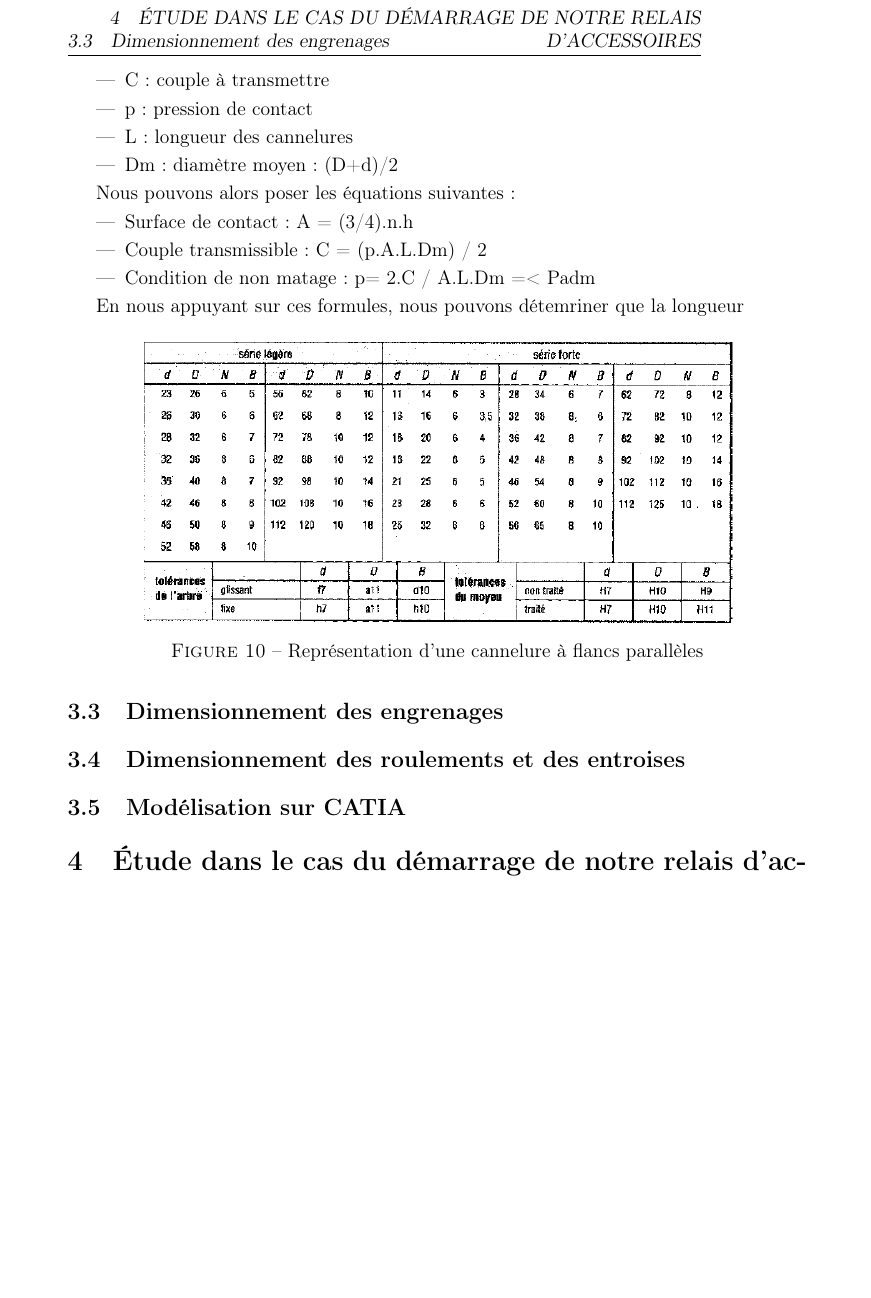
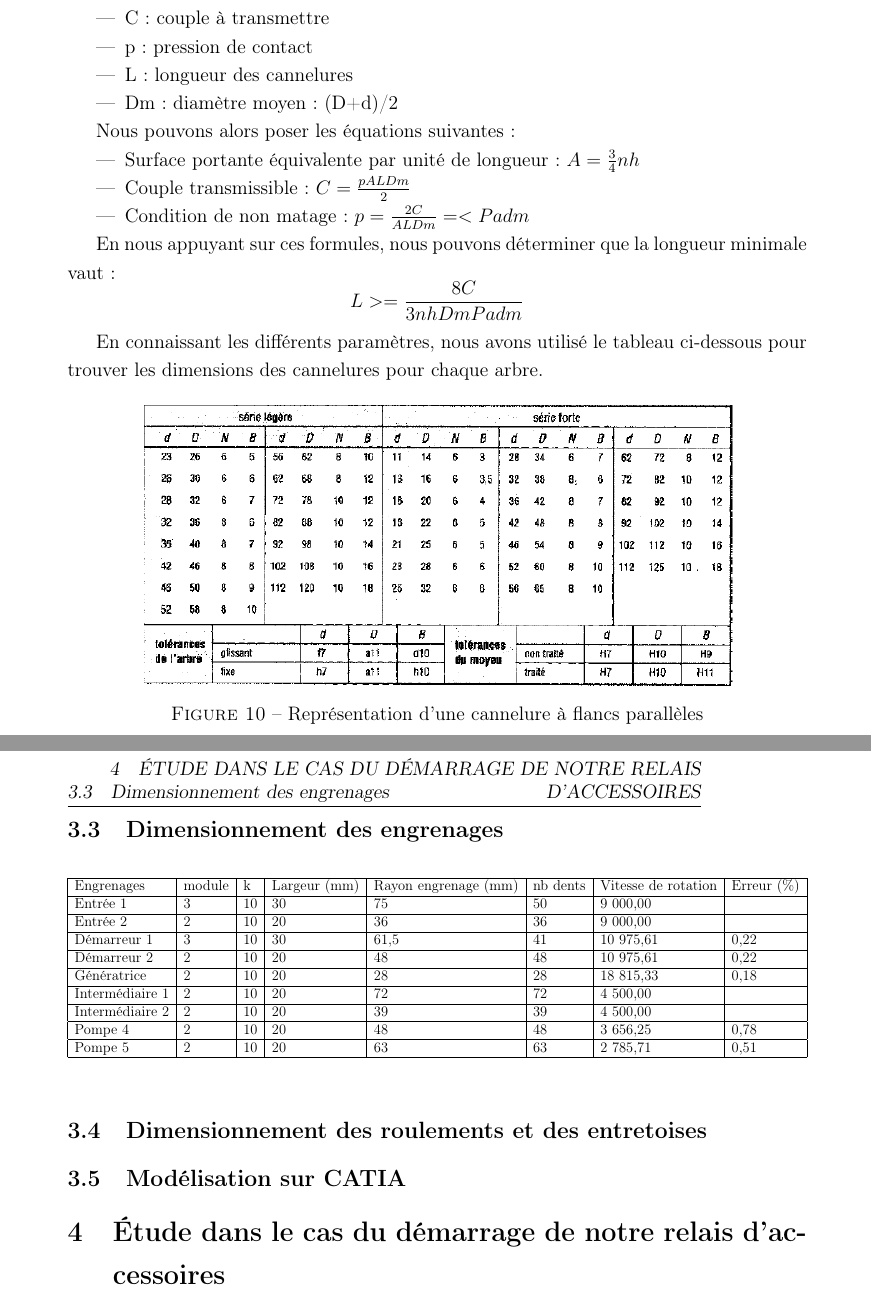
Before and after one commit to Umerid/Compte-rendu-Etude-BE, a LaTeX document (main.tex): part of page 15 of 15 before the commit and two parts of pages 15 and 18 of 18 after it, the two joined at a grey line, cut so that both start at the same text, the shorter picture padded with empty space. Compiled offline with pdfLaTeX.

Commit message:
ORANGINA

```diff
--- a/main.tex
+++ b/main.tex
@@ -346,12 +346,15 @@ Nous posons les notations suivantes :
 Nous pouvons alors poser les équations suivantes :
 
 \begin{itemize}
-    \item Surface de contact : A = (3/4).n.h
-    \item Couple transmissible : C = (p.A.L.Dm) / 2
-    \item Condition de non matage : p= 2.C / A.L.Dm =<  Padm
+    \item Surface portante équivalente par unité de longueur : $A = \frac{3}{4} n h$
+    \item Couple transmissible : $C = \frac{p A L Dm}{2}$
+    \item Condition de non matage : $p=  \frac{2 C}{A L Dm}=<  Padm$
 \end{itemize}
 
-En nous appuyant sur ces formules, nous pouvons détemriner que la longueur
+En nous appuyant sur ces formules, nous pouvons déterminer que la longueur minimale vaut :
+\[L >= \frac{8 C}{3 n h Dm Padm}\]
+
+En connaissant les différents paramètres, nous avons utilisé le tableau ci-dessous pour trouver les dimensions des cannelures pour chaque arbre.
 
 \begin{center}
 \includegraphics[width=0.8\textwidth]{tab_cannelures.PNG}
@@ -364,6 +435,29 @@ En nous appuyant sur ces formules, nous pouvons détemriner que la longueur
+\newpage
 \subsection{Dimensionnement des engrenages}
 
-\subsection{Dimensionnement des roulements et des entroises}
+% Please add the following required packages to your document preamble:
+% \usepackage{graphicx}
+
+\begin{table}[h]
+\centering
+\resizebox{\textwidth}{!}{%
+\begin{tabular}{|l|l|l|l|l|l|l|l|}
+\hline
+Engrenages & module & k & Largeur (mm) & Rayon engrenage (mm) & nb dents & Vitesse de rotation & Erreur (\%) \\ \hline
+Entrée 1 & 3 & 10 & 30 & 75 & 50 & 9 000,00 &  \\ \hline
+Entrée 2 & 2 & 10 & 20 & 36 & 36 & 9 000,00 &  \\ \hline
+Démarreur 1 & 3 & 10 & 30 & 61,5 & 41 & 10 975,61 & 0,22 \\ \hline
+Démarreur 2 & 2 & 10 & 20 & 48 & 48 & 10 975,61 & 0,22 \\ \hline
+Génératrice & 2 & 10 & 20 & 28 & 28 & 18 815,33 & 0,18 \\ \hline
+Intermédiaire 1 & 2 & 10 & 20 & 72 & 72 & 4 500,00 &  \\ \hline
+Intermédiaire 2 & 2 & 10 & 20 & 39 & 39 & 4 500,00 &  \\ \hline
+Pompe 4 & 2 & 10 & 20 & 48 & 48 & 3 656,25 & 0,78 \\ \hline
+Pompe 5 & 2 & 10 & 20 & 63 & 63 & 2 785,71 & 0,51 \\ \hline
+\end{tabular}%
+}
+\end{table}
+
+\subsection{Dimensionnement des roulements et des entretoises}
 
 \subsection{Modélisation sur CATIA}
 
```
Also changed, not shown: guide_dessin_indus_cannelure_dev.jpg (added), main.tex (72 more changed lines).
